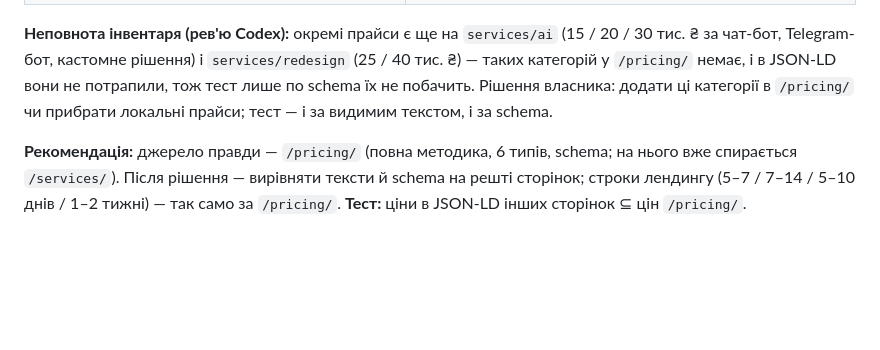
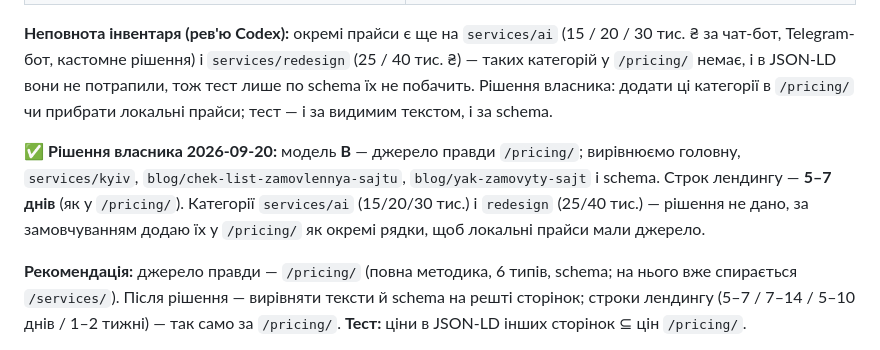
Before and after one commit to sashko1391/oleksandr-site, a Markdown page: doc/CONSISTENCY_PLAN.md, the part around one of its changes. GitHub-like rendering; blank space fills up the shorter version.

```diff
--- a/doc/CONSISTENCY_PLAN.md
+++ b/doc/CONSISTENCY_PLAN.md
@@ -49,6 +65,11 @@ Telegram-бот, кастомне рішення) і `services/redesign` (25 / 4
 і в JSON-LD вони не потрапили, тож тест лише по schema їх не побачить. Рішення власника: додати ці категорії
 в `/pricing/` чи прибрати локальні прайси; тест — і за видимим текстом, і за schema.
 
+✅ **Рішення власника 2026-09-20:** модель **B** — джерело правди `/pricing/`; вирівнюємо головну, `services/kyiv`,
+`blog/chek-list-zamovlennya-sajtu`, `blog/yak-zamovyty-sajt` і schema. Строк лендингу — **5–7 днів** (як у `/pricing/`).
+Категорії `services/ai` (15/20/30 тис.) і `redesign` (25/40 тис.) — рішення не дано, за замовчуванням додаю їх
+у `/pricing/` як окремі рядки, щоб локальні прайси мали джерело.
+
 **Рекомендація:** джерело правди — `/pricing/` (повна методика, 6 типів, schema; на нього вже спирається `/services/`).
 Після рішення — вирівняти тексти й schema на решті сторінок; строки лендингу (5–7 / 7–14 / 5–10 днів /
 1–2 тижні) — так само за `/pricing/`. **Тест:** ціни в JSON-LD інших сторінок ⊆ цін `/pricing/`.
```
Also changed, not shown: other parts of doc/CONSISTENCY_PLAN.md (+25 -7 lines), doc/PARKINSON_EDITORIAL_POLICY.md (+20 -20 lines), doc/SERVICES_HUB_PLAN.md (+1 -1 lines).
